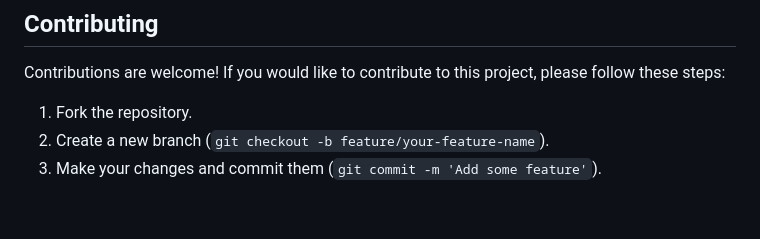
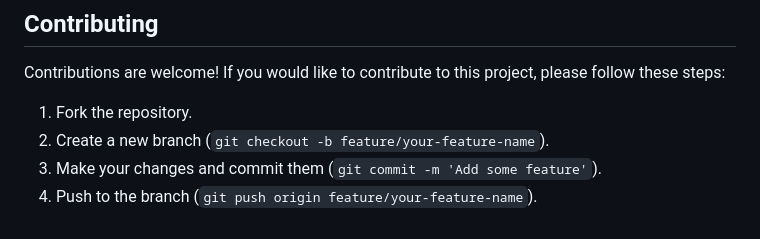
Before and after one commit to medhinibr/Binance-Trade-Bot, a Markdown page: Readme.md, the part around the change. GitHub-like rendering.

```diff
--- a/Readme.md
+++ b/Readme.md
@@ -146,3 +146,4 @@ Contributions are welcome! If you would like to contribute to this project, plea
 1.  Fork the repository.
 2.  Create a new branch (`git checkout -b feature/your-feature-name`).
 3.  Make your changes and commit them (`git commit -m 'Add some feature'`).
+4.  Push to the branch (`git push origin feature/your-feature-name`).
```
